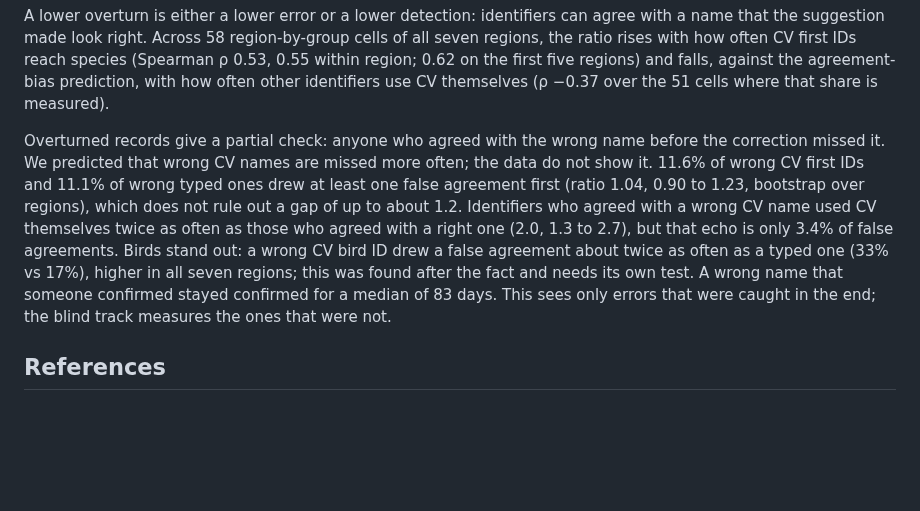
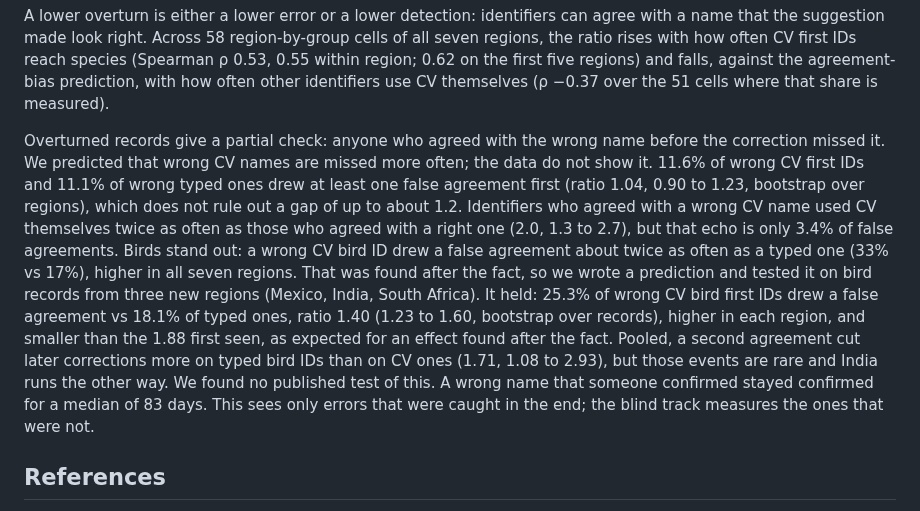
Before and after one commit to PollockLab/what-to-id, a Markdown page: README.md, the part around the change. Rendered like a GitHub page; blank space fills up the shorter version.

Commit message:
docs(readme): bird false agreement confirmed on three new regions (#208)
The README called the bird false-agreement gap post hoc and untested. A prediction written before the pulls was tested on Mexico, India and South Africa bird records and held: ratio 1.40 (1.23 to 1.60), CV higher in each region.

```diff
--- a/README.md
+++ b/README.md
@@ -147,7 +147,7 @@ New Zealand and Australia were added last, each with its prediction written befo
 
 A lower overturn is either a lower error or a lower detection: identifiers can agree with a name that the suggestion made look right. Across 58 region-by-group cells of all seven regions, the ratio rises with how often CV first IDs reach species (Spearman ρ 0.53, 0.55 within region; 0.62 on the first five regions) and falls, against the agreement-bias prediction, with how often other identifiers use CV themselves (ρ −0.37 over the 51 cells where that share is measured).
 
-Overturned records give a partial check: anyone who agreed with the wrong name before the correction missed it. We predicted that wrong CV names are missed more often; the data do not show it. 11.6% of wrong CV first IDs and 11.1% of wrong typed ones drew at least one false agreement first (ratio 1.04, 0.90 to 1.23, bootstrap over regions), which does not rule out a gap of up to about 1.2. Identifiers who agreed with a wrong CV name used CV themselves twice as often as those who agreed with a right one (2.0, 1.3 to 2.7), but that echo is only 3.4% of false agreements. Birds stand out: a wrong CV bird ID drew a false agreement about twice as often as a typed one (33% vs 17%), higher in all seven regions; this was found after the fact and needs its own test. A wrong name that someone confirmed stayed confirmed for a median of 83 days. This sees only errors that were caught in the end; the blind track measures the ones that were not.
+Overturned records give a partial check: anyone who agreed with the wrong name before the correction missed it. We predicted that wrong CV names are missed more often; the data do not show it. 11.6% of wrong CV first IDs and 11.1% of wrong typed ones drew at least one false agreement first (ratio 1.04, 0.90 to 1.23, bootstrap over regions), which does not rule out a gap of up to about 1.2. Identifiers who agreed with a wrong CV name used CV themselves twice as often as those who agreed with a right one (2.0, 1.3 to 2.7), but that echo is only 3.4% of false agreements. Birds stand out: a wrong CV bird ID drew a false agreement about twice as often as a typed one (33% vs 17%), higher in all seven regions. That was found after the fact, so we wrote a prediction and tested it on bird records from three new regions (Mexico, India, South Africa). It held: 25.3% of wrong CV bird first IDs drew a false agreement vs 18.1% of typed ones, ratio 1.40 (1.23 to 1.60, bootstrap over records), higher in each region, and smaller than the 1.88 first seen, as expected for an effect found after the fact. Pooled, a second agreement cut later corrections more on typed bird IDs than on CV ones (1.71, 1.08 to 2.93), but those events are rare and India runs the other way. We found no published test of this. A wrong name that someone confirmed stayed confirmed for a median of 83 days. This sees only errors that were caught in the end; the blind track measures the ones that were not.
 
 ## References
 
```
